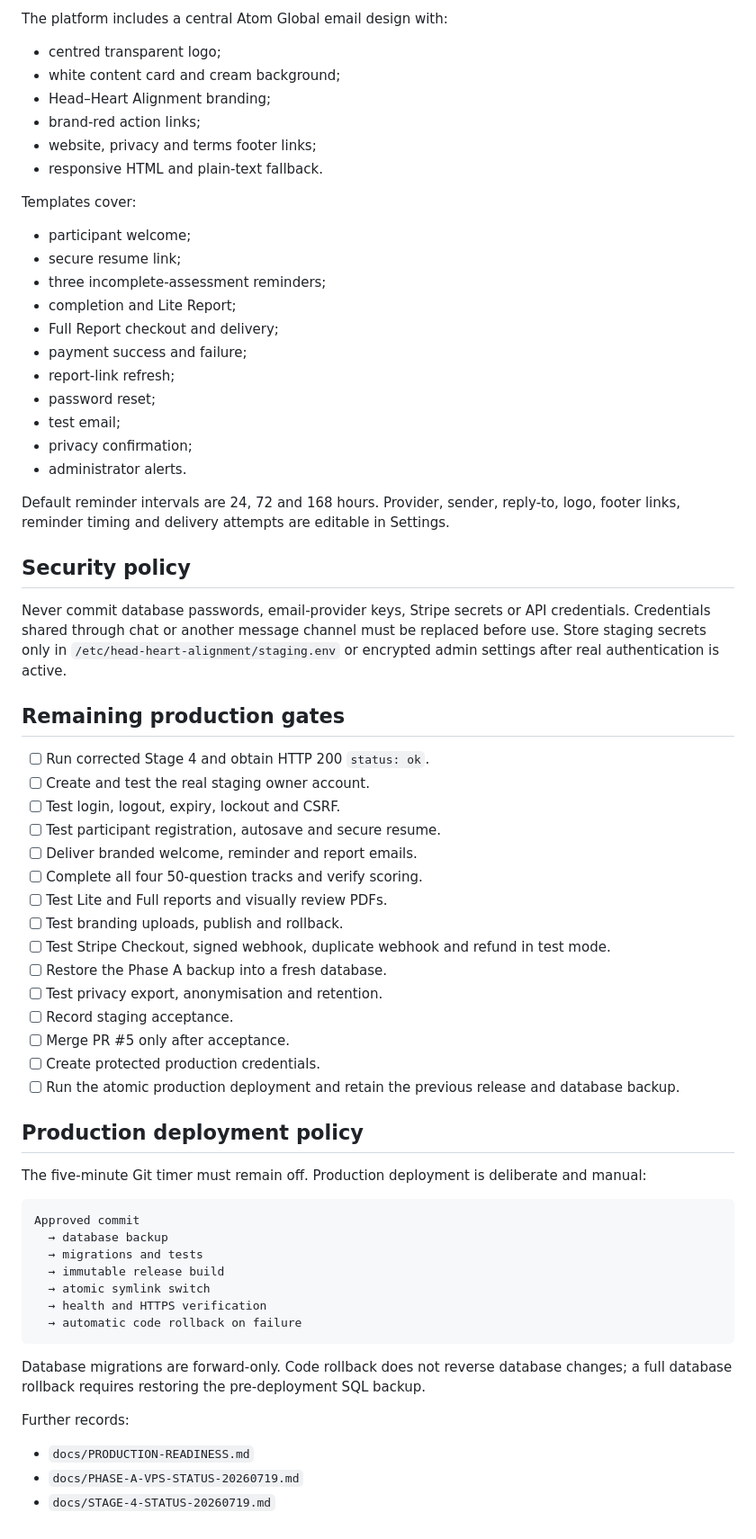
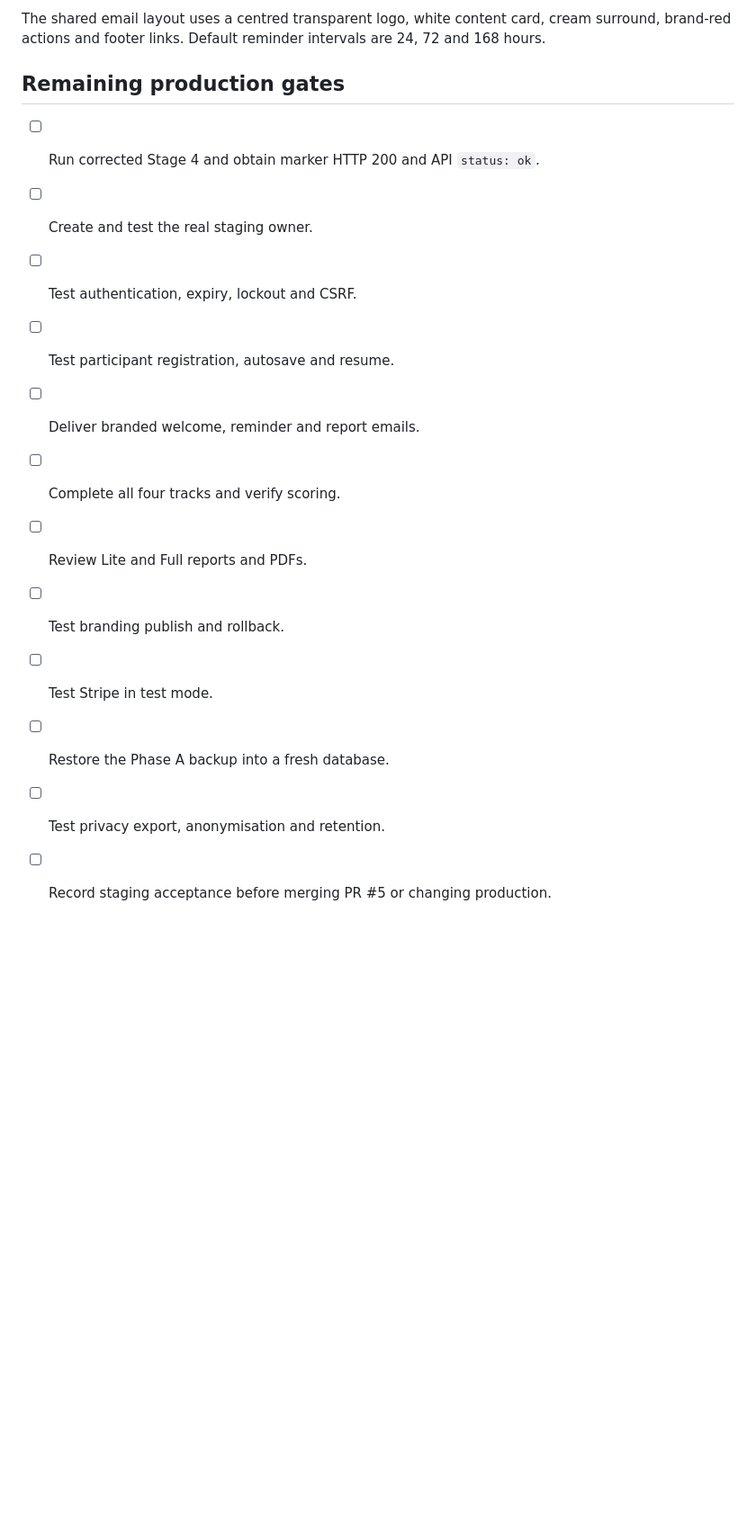
Before and after one commit to amitaxonsg/atomglobal-hhaa-v2, a Markdown page: README.md, the part around one of its changes. Shown at 90% size. GitHub-like rendering; blank space fills up the shorter version.

````diff
--- a/README.md
+++ b/README.md
@@ -138,69 +113,17 @@ Implemented on the production-readiness branch:
 
-The platform includes a central Atom Global email design with:
-
-- centred transparent logo;
-- white content card and cream background;
-- Head–Heart Alignment branding;
-- brand-red action links;
-- website, privacy and terms footer links;
-- responsive HTML and plain-text fallback.
-
-Templates cover:
-
-- participant welcome;
-- secure resume link;
-- three incomplete-assessment reminders;
-- completion and Lite Report;
-- Full Report checkout and delivery;
-- payment success and failure;
-- report-link refresh;
-- password reset;
-- test email;
-- privacy confirmation;
-- administrator alerts.
-
-Default reminder intervals are 24, 72 and 168 hours. Provider, sender, reply-to, logo, footer links, reminder timing and delivery attempts are editable in Settings.
-
-## Security policy
-
-Never commit database passwords, email-provider keys, Stripe secrets or API credentials. Credentials shared through chat or another message channel must be replaced before use. Store staging secrets only in `/etc/head-heart-alignment/staging.env` or encrypted admin settings after real authentication is active.
+The shared email layout uses a centred transparent logo, white content card, cream surround, brand-red actions and footer links. Default reminder intervals are 24, 72 and 168 hours.
 
 ## Remaining production gates
 
-- [ ] Run corrected Stage 4 and obtain HTTP 200 `status: ok`.
-- [ ] Create and test the real staging owner account.
-- [ ] Test login, logout, expiry, lockout and CSRF.
-- [ ] Test participant registration, autosave and secure resume.
+- [ ] Run corrected Stage 4 and obtain marker HTTP 200 and API `status: ok`.
+- [ ] Create and test the real staging owner.
+- [ ] Test authentication, expiry, lockout and CSRF.
+- [ ] Test participant registration, autosave and resume.
 - [ ] Deliver branded welcome, reminder and report emails.
-- [ ] Complete all four 50-question tracks and verify scoring.
-- [ ] Test Lite and Full reports and visually review PDFs.
-- [ ] Test branding uploads, publish and rollback.
-- [ ] Test Stripe Checkout, signed webhook, duplicate webhook and refund in test mode.
+- [ ] Complete all four tracks and verify scoring.
+- [ ] Review Lite and Full reports and PDFs.
+- [ ] Test branding publish and rollback.
+- [ ] Test Stripe in test mode.
 - [ ] Restore the Phase A backup into a fresh database.
 - [ ] Test privacy export, anonymisation and retention.
-- [ ] Record staging acceptance.
-- [ ] Merge PR #5 only after acceptance.
-- [ ] Create protected production credentials.
-- [ ] Run the atomic production deployment and retain the previous release and database backup.
-
-## Production deployment policy
-
-The five-minute Git timer must remain off. Production deployment is deliberate and manual:
-
-```text
-Approved commit
-  → database backup
-  → migrations and tests
-  → immutable release build
-  → atomic symlink switch
-  → health and HTTPS verification
-  → automatic code rollback on failure
-```
-
-Database migrations are forward-only. Code rollback does not reverse database changes; a full database rollback requires restoring the pre-deployment SQL backup.
-
-Further records:
-
-- `docs/PRODUCTION-READINESS.md`
-- `docs/PHASE-A-VPS-STATUS-20260719.md`
-- `docs/STAGE-4-STATUS-20260719.md`
+- [ ] Record staging acceptance before merging PR #5 or changing production.
````
Also changed, not shown: other parts of README.md (+47 -72 lines).
